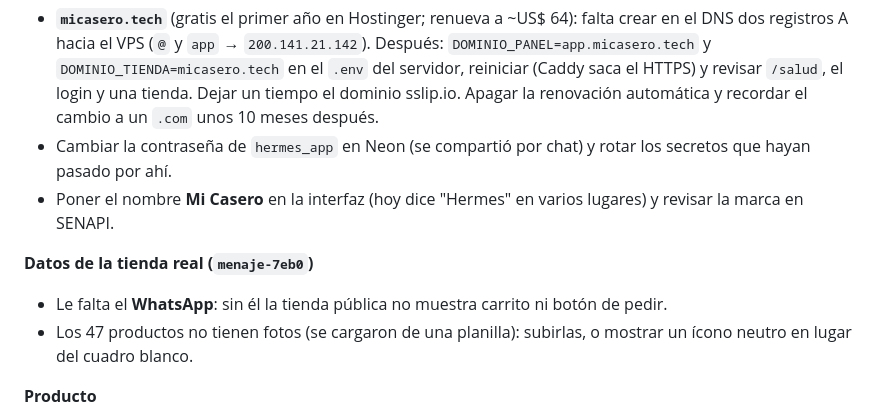
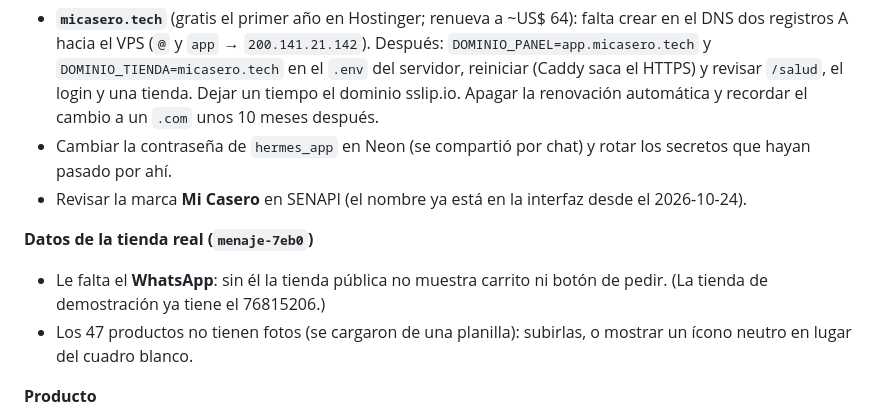
Before and after one commit to AndreSeba/hermes, a Markdown page: docs/GUIA.md, the part around the change. Rendered like a GitHub page.

Commit message:
Guia: nombre Mi Casero definido

```diff
--- a/docs/GUIA.md
+++ b/docs/GUIA.md
@@ -827,10 +827,10 @@ decisiones pendientes. Se trabaja un módulo a la vez, de punta a punta; al cerr
   servidor, reiniciar (Caddy saca el HTTPS) y revisar `/salud`, el login y una tienda. Dejar un tiempo el dominio sslip.io. Apagar la
   renovación automática y recordar el cambio a un `.com` unos 10 meses después.
 - Cambiar la contraseña de `hermes_app` en Neon (se compartió por chat) y rotar los secretos que hayan pasado por ahí.
-- Poner el nombre **Mi Casero** en la interfaz (hoy dice "Hermes" en varios lugares) y revisar la marca en SENAPI.
+- Revisar la marca **Mi Casero** en SENAPI (el nombre ya está en la interfaz desde el 2026-10-24).
 
 **Datos de la tienda real (`menaje-7eb0`)**
-- Le falta el **WhatsApp**: sin él la tienda pública no muestra carrito ni botón de pedir.
+- Le falta el **WhatsApp**: sin él la tienda pública no muestra carrito ni botón de pedir. (La tienda de demostración ya tiene el 76815206.)
 - Los 47 productos no tienen fotos (se cargaron de una planilla): subirlas, o mostrar un ícono neutro en lugar del cuadro blanco.
 
 **Producto**
```
